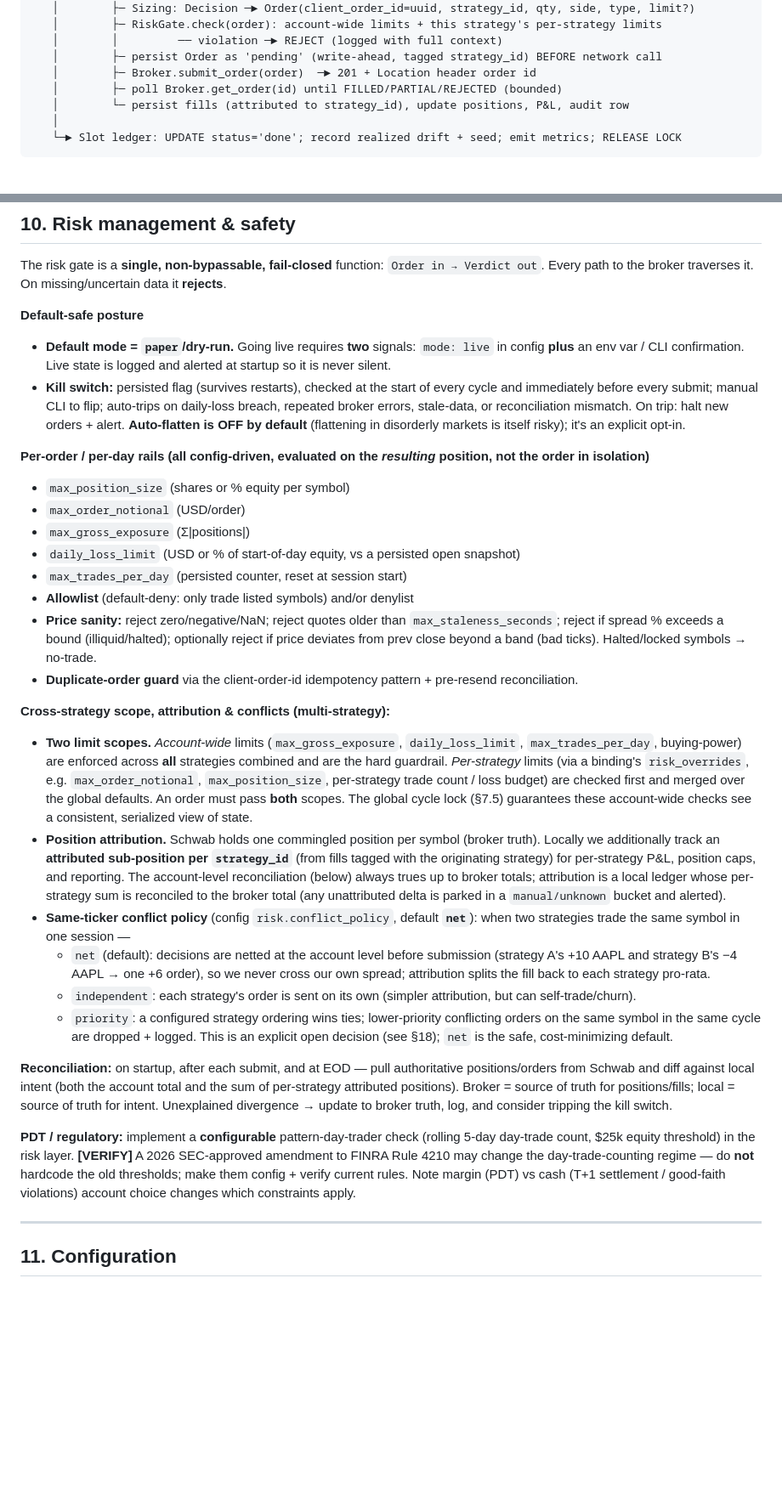
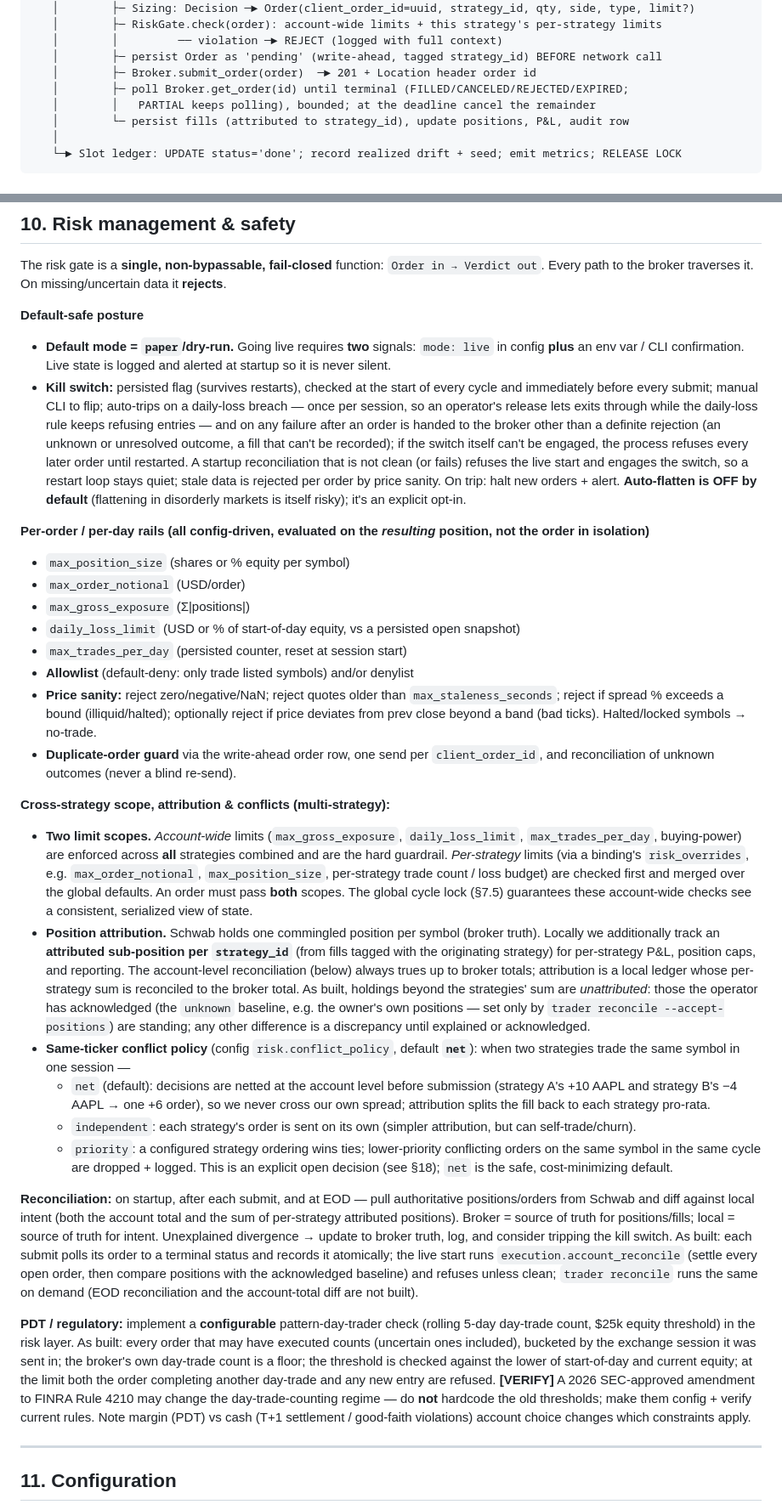
Before and after one commit to kamarkaka/trade, a Markdown page: plan/design.md, 2 parts joined by grey strips. Shown at 85% size. Rendered like a GitHub page; blank space fills up the shorter version.

Commit message:
design: sync the order path, kill switch, PDT and reconciliation with the build (#115)
Docs only: the design doc now matches the live-readiness work as built (#109-#121).

- §4.2: poll to a terminal status (PARTIAL keeps polling), bounded; cancel the remainder.
- §8.6: write-ahead; each client_order_id sent at most once; Location id recorded at
  submit; unknown outcomes never re-sent — settled by reconciliation or an operator.
- §10 kill switch: daily-loss trip once per session; any post-send failure trips (latch if
  the engage fails); a startup reconciliation that isn't clean refuses and engages it.
- §10 PDT and reconciliation as built: every order that may have executed counts (broker
  count as a floor, entries refused at the limit); unattributed holdings are checked against
  an operator-acknowledged baseline instead of being parked.

```diff
--- a/plan/design.md
+++ b/plan/design.md
@@ -162,7 +162,8 @@ docker engine ── keeps container alive (restart: unless-stopped) ──► d
    │        │         ── violation ─► REJECT (logged with full context)
    │        ├─ persist Order as 'pending' (write-ahead, tagged strategy_id) BEFORE network call
    │        ├─ Broker.submit_order(order)  ─► 201 + Location header order id
-   │        ├─ poll Broker.get_order(id) until FILLED/PARTIAL/REJECTED (bounded)
+   │        ├─ poll Broker.get_order(id) until terminal (FILLED/CANCELED/REJECTED/EXPIRED;
+   │        │   PARTIAL keeps polling), bounded; at the deadline cancel the remainder
    │        └─ persist fills (attributed to strategy_id), update positions, P&L, audit row
    │
    └─► Slot ledger: UPDATE status='done'; record realized drift + seed; emit metrics; RELEASE LOCK
@@ -592,7 +593,7 @@ The risk gate is a **single, non-bypassable, fail-closed** function: `Order in
 **Default-safe posture**
 
 - **Default mode = `paper`/dry-run.** Going live requires **two** signals: `mode: live` in config **plus** an env var / CLI confirmation. Live state is logged and alerted at startup so it is never silent.
-- **Kill switch:** persisted flag (survives restarts), checked at the start of every cycle and immediately before every submit; manual CLI to flip; auto-trips on daily-loss breach, repeated broker errors, stale-data, or reconciliation mismatch. On trip: halt new orders + alert. **Auto-flatten is OFF by default** (flattening in disorderly markets is itself risky); it's an explicit opt-in.
+- **Kill switch:** persisted flag (survives restarts), checked at the start of every cycle and immediately before every submit; manual CLI to flip; auto-trips on a daily-loss breach — once per session, so an operator's release lets exits through while the daily-loss rule keeps refusing entries — and on any failure after an order is handed to the broker other than a definite rejection (an unknown or unresolved outcome, a fill that can't be recorded); if the switch itself can't be engaged, the process refuses every later order until restarted. A startup reconciliation that is not clean (or fails) refuses the live start and engages the switch, so a restart loop stays quiet; stale data is rejected per order by price sanity. On trip: halt new orders + alert. **Auto-flatten is OFF by default** (flattening in disorderly markets is itself risky); it's an explicit opt-in.
 
 **Per-order / per-day rails (all config-driven, evaluated on the *resulting* position, not the order in isolation)**
 
@@ -603,21 +604,21 @@ The risk gate is a **single, non-bypassable, fail-closed** function: `Order in
 - `max_trades_per_day` (persisted counter, reset at session start)
 - **Allowlist** (default-deny: only trade listed symbols) and/or denylist
 - **Price sanity:** reject zero/negative/NaN; reject quotes older than `max_staleness_seconds`; reject if spread % exceeds a bound (illiquid/halted); optionally reject if price deviates from prev close beyond a band (bad ticks). Halted/locked symbols → no-trade.
-- **Duplicate-order guard** via the client-order-id idempotency pattern + pre-resend reconciliation.
+- **Duplicate-order guard** via the write-ahead order row, one send per `client_order_id`, and reconciliation of unknown outcomes (never a blind re-send).
 
 **Cross-strategy scope, attribution & conflicts (multi-strategy):**
 
 - **Two limit scopes.** *Account-wide* limits (`max_gross_exposure`, `daily_loss_limit`, `max_trades_per_day`, buying-power) are enforced across **all** strategies combined and are the hard guardrail. *Per-strategy* limits (via a binding's `risk_overrides`, e.g. `max_order_notional`, `max_position_size`, per-strategy trade count / loss budget) are checked first and merged over the global defaults. An order must pass **both** scopes. The global cycle lock (§7.5) guarantees these account-wide checks see a consistent, serialized view of state.
-- **Position attribution.** Schwab holds one commingled position per symbol (broker truth). Locally we additionally track an **attributed sub-position per `strategy_id`** (from fills tagged with the originating strategy) for per-strategy P&L, position caps, and reporting. The account-level reconciliation (below) always trues up to broker totals; attribution is a local ledger whose per-strategy sum is reconciled to the broker total (any unattributed delta is parked in a `manual/unknown` bucket and alerted).
+- **Position attribution.** Schwab holds one commingled position per symbol (broker truth). Locally we additionally track an **attributed sub-position per `strategy_id`** (from fills tagged with the originating strategy) for per-strategy P&L, position caps, and reporting. The account-level reconciliation (below) always trues up to broker totals; attribution is a local ledger whose per-strategy sum is reconciled to the broker total. As built, holdings beyond the strategies' sum are *unattributed*: those the operator has acknowledged (the `unknown` baseline, e.g. the owner's own positions — set only by `trader reconcile --accept-positions`) are standing; any other difference is a discrepancy until explained or acknowledged.
 - **Same-ticker conflict policy** (config `risk.conflict_policy`, default **`net`**): when two strategies trade the same symbol in one session —
   - `net` (default): decisions are netted at the account level before submission (strategy A's +10 AAPL and strategy B's −4 AAPL → one +6 order), so we never cross our own spread; attribution splits the fill back to each strategy pro-rata.
   - `independent`: each strategy's order is sent on its own (simpler attribution, but can self-trade/churn).
   - `priority`: a configured strategy ordering wins ties; lower-priority conflicting orders on the same symbol in the same cycle are dropped + logged.
   This is an explicit open decision (see §18); `net` is the safe, cost-minimizing default.
 
-**Reconciliation:** on startup, after each submit, and at EOD — pull authoritative positions/orders from Schwab and diff against local intent (both the account total and the sum of per-strategy attributed positions). Broker = source of truth for positions/fills; local = source of truth for intent. Unexplained divergence → update to broker truth, log, and consider tripping the kill switch.
+**Reconciliation:** on startup, after each submit, and at EOD — pull authoritative positions/orders from Schwab and diff against local intent (both the account total and the sum of per-strategy attributed positions). Broker = source of truth for positions/fills; local = source of truth for intent. Unexplained divergence → update to broker truth, log, and consider tripping the kill switch. As built: each submit polls its order to a terminal status and records it atomically; the live start runs `execution.account_reconcile` (settle every open order, then compare positions with the acknowledged baseline) and refuses unless clean; `trader reconcile` runs the same on demand (EOD reconciliation and the account-total diff are not built).
 
-**PDT / regulatory:** implement a **configurable** pattern-day-trader check (rolling 5-day day-trade count, $25k equity threshold) in the risk layer. **[VERIFY]** A 2026 SEC-approved amendment to FINRA Rule 4210 may change the day-trade-counting regime — do **not** hardcode the old thresholds; make them config + verify current rules. Note margin (PDT) vs cash (T+1 settlement / good-faith violations) account choice changes which constraints apply.
+**PDT / regulatory:** implement a **configurable** pattern-day-trader check (rolling 5-day day-trade count, $25k equity threshold) in the risk layer. As built: every order that may have executed counts (uncertain ones included), bucketed by the exchange session it was sent in; the broker's own day-trade count is a floor; the threshold is checked against the lower of start-of-day and current equity; at the limit both the order completing another day-trade and any new entry are refused. **[VERIFY]** A 2026 SEC-approved amendment to FINRA Rule 4210 may change the day-trade-counting regime — do **not** hardcode the old thresholds; make them config + verify current rules. Note margin (PDT) vs cash (T+1 settlement / good-faith violations) account choice changes which constraints apply.
 
 ---
 
```
Also changed, not shown: other parts of plan/design.md (+1 -1 lines).
